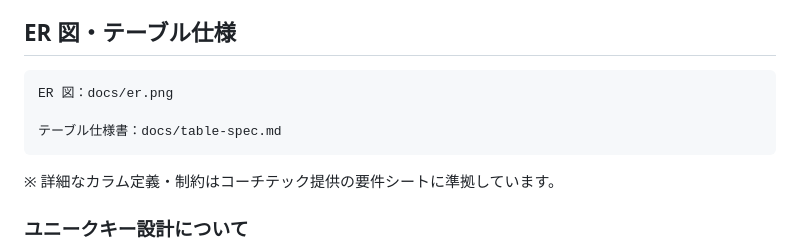
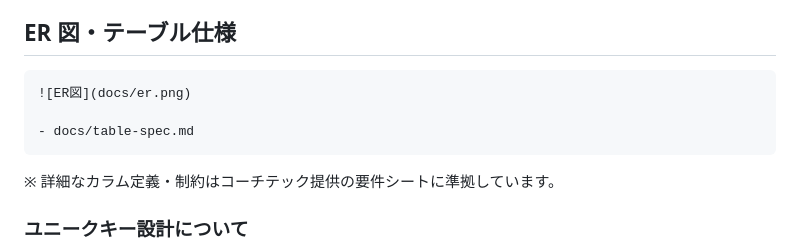
Before and after one commit to yurinaniko/coachtech-flea-market, a Markdown page: README.md, the part around the change. Rendered like a GitHub page.

Commit message:
Fix ER diagram display in README

````diff
--- a/README.md
+++ b/README.md
@@ -243,9 +243,9 @@ FormRequest を使用してバリデーションを実装しています。
 
 ## ER 図・テーブル仕様
 ```
-ER 図：docs/er.png
+![ER図](docs/er.png)
 
-テーブル仕様書：docs/table-spec.md
+- docs/table-spec.md
 ```
 ※ 詳細なカラム定義・制約はコーチテック提供の要件シートに準拠しています。
 ### ユニークキー設計について
````
